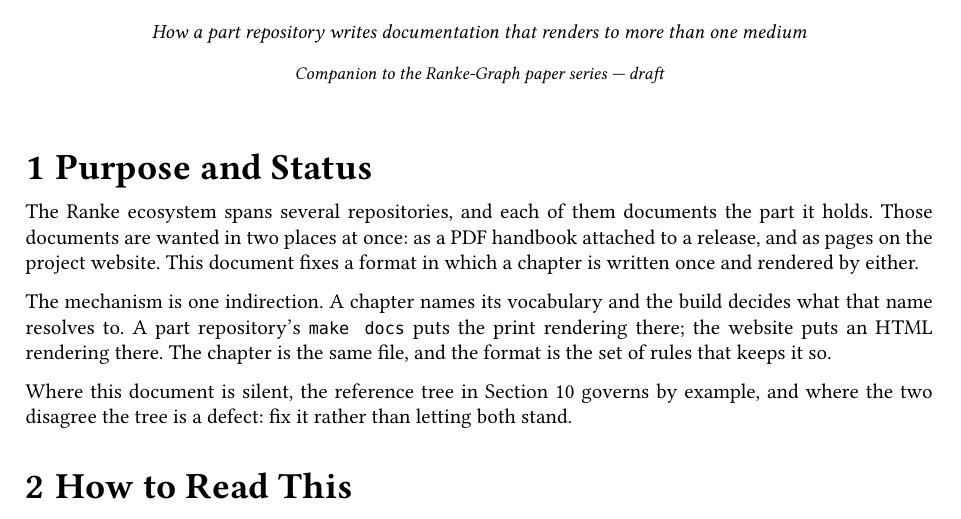
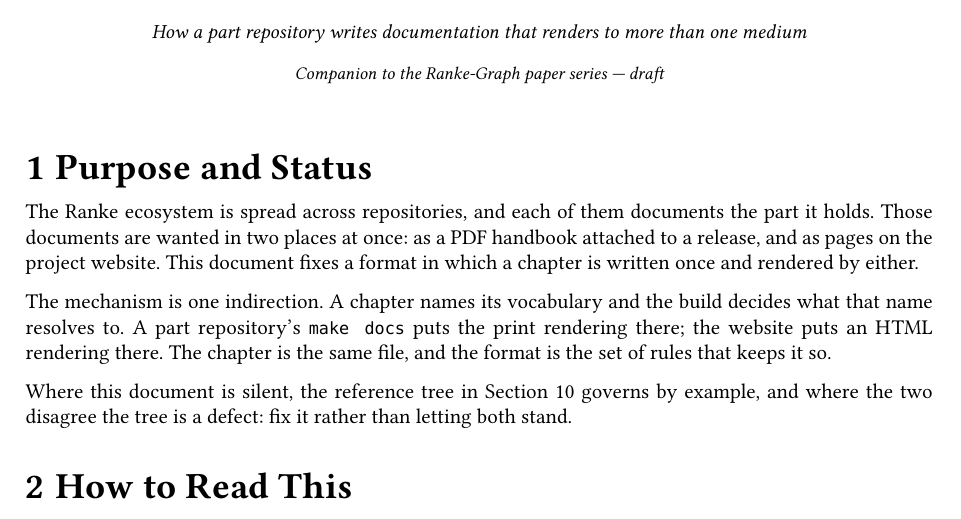
Before and after one commit to flocko-motion/ranke-graph, a Typst document (docs-format/ranke-docs-format.typ): part of page 1 of 4, cut so that both start at the same text. Compiled offline with Typst 0.15.

```diff
--- a/docs-format/ranke-docs-format.typ
+++ b/docs-format/ranke-docs-format.typ
@@ -61,8 +61,8 @@
 
 = Purpose and Status <sec:purpose>
 
-The Ranke ecosystem spans several repositories, and each of them documents the
-part it holds. Those documents are wanted in two places at once: as a PDF
+The Ranke ecosystem is spread across repositories, and each of them documents
+the part it holds. Those documents are wanted in two places at once: as a PDF
 handbook attached to a release, and as pages on the project website. This
 document fixes a format in which a chapter is written once and rendered by
 either.
```
Also changed, not shown: docs/02-archives.typ (+3 -3 lines).
